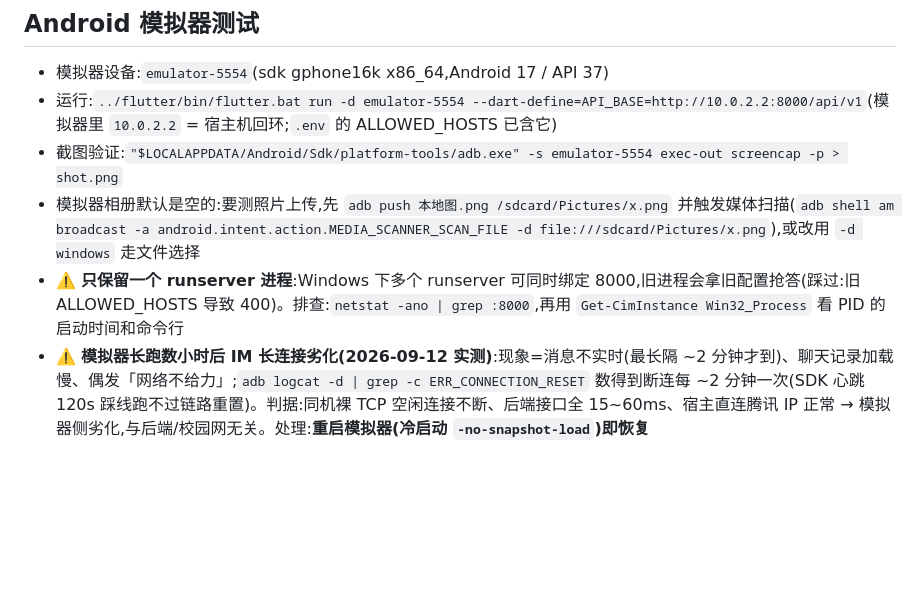
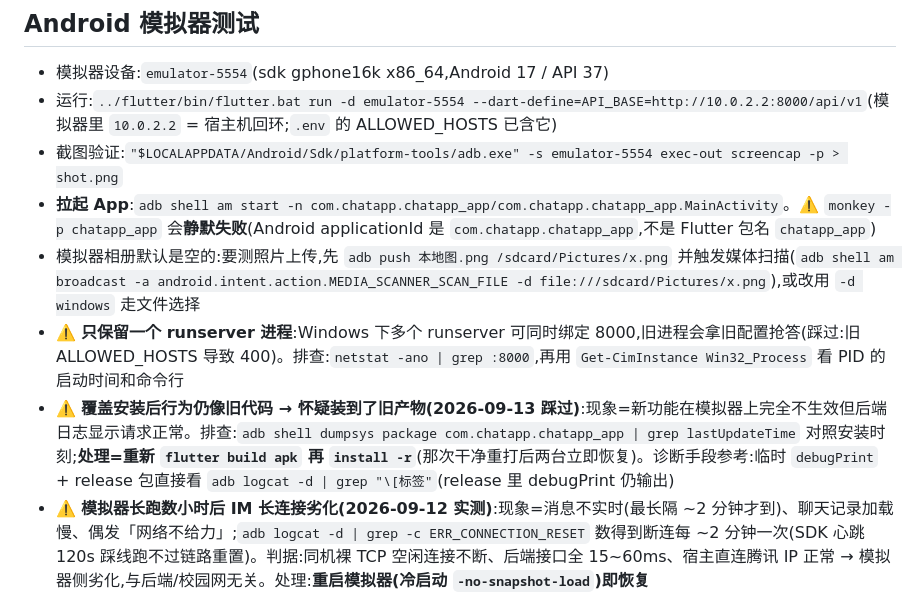
Before and after one commit to shiliu153/chatapp, a Markdown page: CLAUDE.md, the part around the change. GitHub-like rendering; blank space fills up the shorter version.

Commit message:
docs: 模拟器踩坑(App 拉起命令 + 覆盖安装后疑旧产物排查)
Co-Authored-By: Claude Opus 4.7 <noreply@anthropic.com>

```diff
--- a/CLAUDE.md
+++ b/CLAUDE.md
@@ -105,8 +105,10 @@ Google 源在国内不可直连,以下配置已就位(2026-09-10 `flutter build
 - 模拟器设备:`emulator-5554`(sdk gphone16k x86_64,Android 17 / API 37)
 - 运行:`../flutter/bin/flutter.bat run -d emulator-5554 --dart-define=API_BASE=http://10.0.2.2:8000/api/v1`(模拟器里 `10.0.2.2` = 宿主机回环;`.env` 的 ALLOWED_HOSTS 已含它)
 - 截图验证:`"$LOCALAPPDATA/Android/Sdk/platform-tools/adb.exe" -s emulator-5554 exec-out screencap -p > shot.png`
+- **拉起 App**:`adb shell am start -n com.chatapp.chatapp_app/com.chatapp.chatapp_app.MainActivity`。⚠️ `monkey -p chatapp_app` 会**静默失败**(Android applicationId 是 `com.chatapp.chatapp_app`,不是 Flutter 包名 `chatapp_app`)
 - 模拟器相册默认是空的:要测照片上传,先 `adb push 本地图.png /sdcard/Pictures/x.png` 并触发媒体扫描(`adb shell am broadcast -a android.intent.action.MEDIA_SCANNER_SCAN_FILE -d file:///sdcard/Pictures/x.png`),或改用 `-d windows` 走文件选择
 - ⚠️ **只保留一个 runserver 进程**:Windows 下多个 runserver 可同时绑定 8000,旧进程会拿旧配置抢答(踩过:旧 ALLOWED_HOSTS 导致 400)。排查:`netstat -ano | grep :8000`,再用 `Get-CimInstance Win32_Process` 看 PID 的启动时间和命令行
+- ⚠️ **覆盖安装后行为仍像旧代码 → 怀疑装到了旧产物(2026-09-13 踩过)**:现象=新功能在模拟器上完全不生效但后端日志显示请求正常。排查:`adb shell dumpsys package com.chatapp.chatapp_app | grep lastUpdateTime` 对照安装时刻;**处理=重新 `flutter build apk` 再 `install -r`**(那次干净重打后两台立即恢复)。诊断手段参考:临时 `debugPrint` + release 包直接看 `adb logcat -d | grep "\[标签"`(release 里 debugPrint 仍输出)
 - ⚠️ **模拟器长跑数小时后 IM 长连接劣化(2026-09-12 实测)**:现象=消息不实时(最长隔 ~2 分钟才到)、聊天记录加载慢、偶发「网络不给力」;`adb logcat -d | grep -c ERR_CONNECTION_RESET` 数得到断连每 ~2 分钟一次(SDK 心跳 120s 踩线跑不过链路重置)。判据:同机裸 TCP 空闲连接不断、后端接口全 15~60ms、宿主直连腾讯 IP 正常 → 模拟器侧劣化,与后端/校园网无关。处理:**重启模拟器(冷启动 `-no-snapshot-load`)即恢复**
 
 ## 腾讯云 IM 集成要点(已实测)
```
